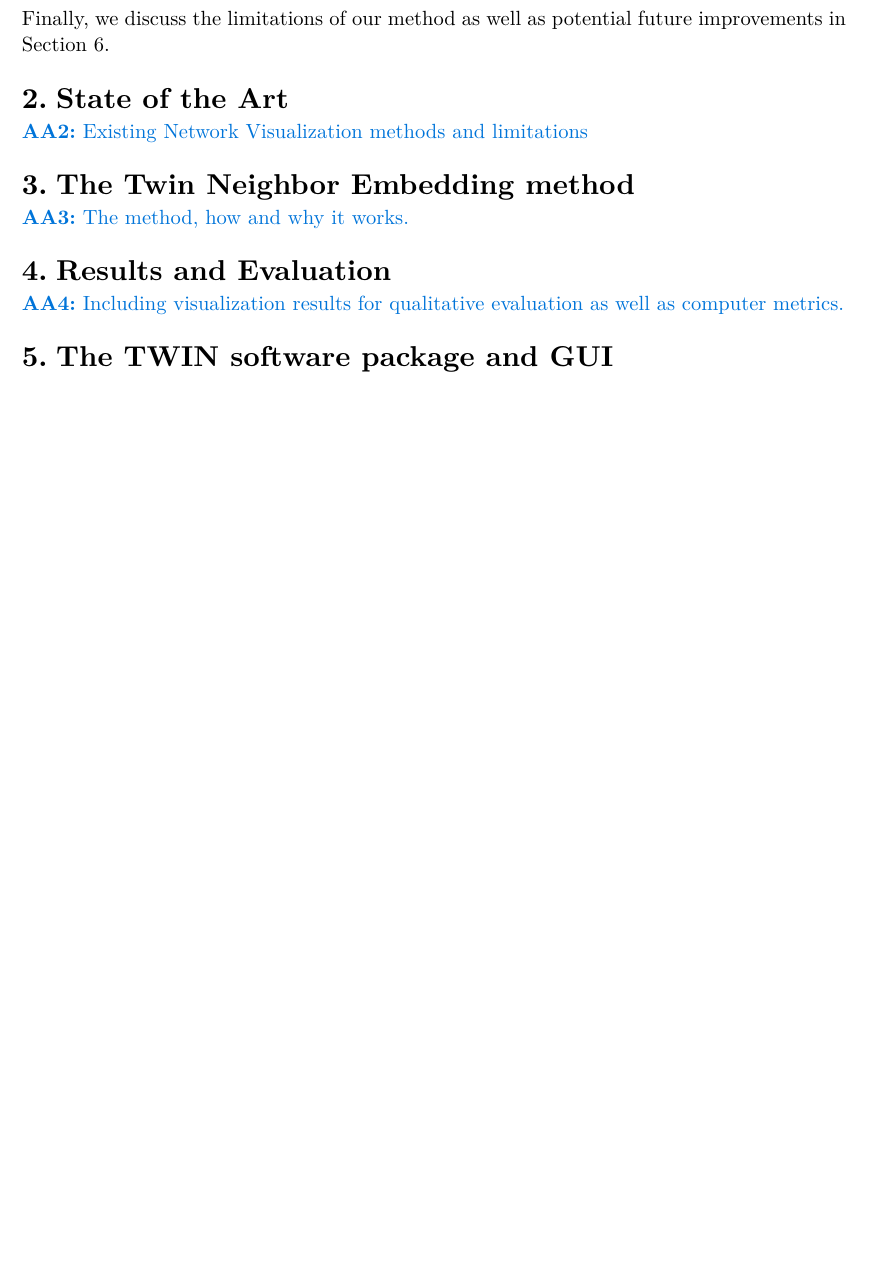
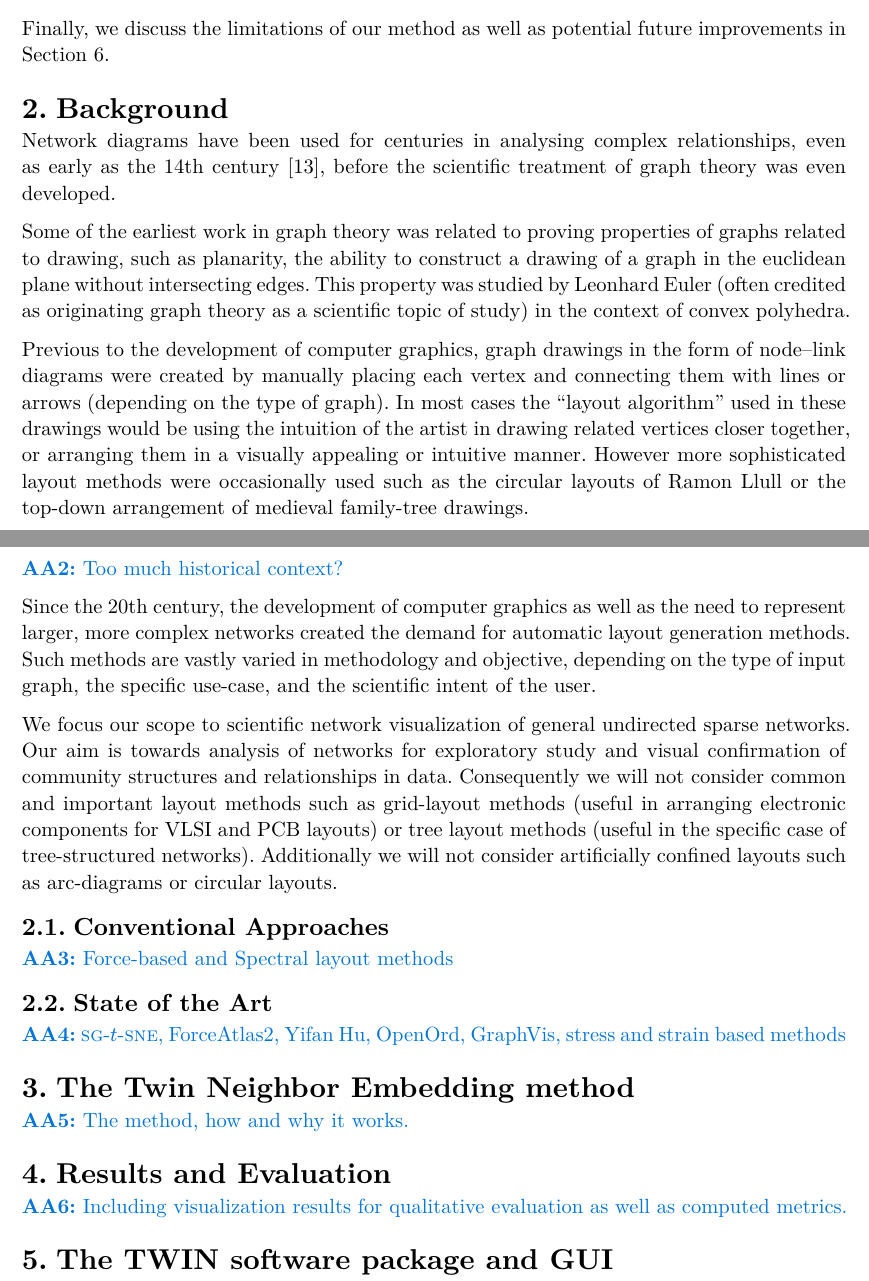
Before and after one commit to alex-unofficial/twin-neighbor-embedding, a Typst document (thesis/thesis.typ, which reads thesis/background.typ): part of page 3 of 4 before the commit and two parts of pages 3 and 4 of 5 after it, the two joined at a grey line, cut so that both start at the same text, the shorter picture padded with empty space. The pictures show the PDF file thesis/thesis.pdf that the author committed with the source.

Commit message:
historical context and scope

```diff
--- /dev/null
+++ b/thesis/background.typ
@@ -0,0 +1,46 @@
+#import "commenting.typ": *
+#import "macros.typ": *
+
+Network diagrams have been used for centuries in analysing complex relationships,
+even as early as the 14th century @knuth2013combinatronics,
+before the scientific treatment of graph theory was even developed.
+
+Some of the earliest work in graph theory was related to proving properties of
+graphs related to drawing, such as planarity, the ability to construct a drawing
+of a graph in the euclidean plane without intersecting edges. This property
+was studied by Leonhard Euler (often credited as originating graph theory as
+a scientific topic of study) in the context of convex polyhedra.
+
+Previous to the development of computer graphics, graph drawings in the form of
+node--link diagrams were created by manually placing each vertex and connecting
+them with lines or arrows (depending on the type of graph).
+In most cases the "layout algorithm" used in these drawings would be using
+the intuition of the artist in drawing related vertices closer together,
+or arranging them in a visually appealing or intuitive manner.
+However more sophisticated layout methods were occasionally used such as
+the circular layouts of Ramon Llull or the top-down arrangement of medieval
+family-tree drawings.
+
+#alex[Too much historical context?]
+
+Since the 20th century, the development of computer graphics as well as the
+need to represent larger, more complex networks created the demand for
+automatic layout generation methods. Such methods are vastly varied in
+methodology and objective, depending on the type of input graph, the
+specific use-case, and the scientific intent of the user.
+
+We focus our scope to scientific network visualization of general
+undirected sparse networks. Our aim is towards analysis of networks
+for exploratory study and visual confirmation of community structures
+and relationships in data. Consequently we will not consider common
+and important layout methods such as grid-layout methods (useful in
+arranging electronic components for VLSI and PCB layouts) or tree layout
+methods (useful in the specific case of tree-structured networks).
+Additionally we will not consider artificially confined layouts such as
+arc-diagrams or circular layouts.
+
+== Conventional Approaches <conventional>
+#alex[Force-based and Spectral layout methods]
+
+== State of the Art <sota>
+#alex[#sgtsne, ForceAtlas2, Yifan Hu, OpenOrd, GraphVis, stress and strain based methods]
--- a/thesis/thesis.typ
+++ b/thesis/thesis.typ
@@ -23,14 +23,14 @@
 = Introduction <intro>
 #include "introduction.typ"
 
-= State of the Art <sota>
-#include "sota.typ"
+= Background <background>
+#include "background.typ"
 
 = The Twin Neighbor Embedding method <tne>
 #alex[The method, how and why it works.]
 
 = Results and Evaluation <results>
-#alex[Including visualization results for qualitative evaluation as well as computer metrics.]
+#alex[Including visualization results for qualitative evaluation as well as computed metrics.]
 
 = The TWIN software package and GUI <software>
 #alex[Brief description of the Software, the parameters and the GUI]
```
Also changed, not shown: thesis/ref.yaml (+16 -0 lines), thesis/research-gap.typ (+1 -1 lines), thesis/sota.typ (deleted, +0 -3 lines), thesis/thesis.pdf.
